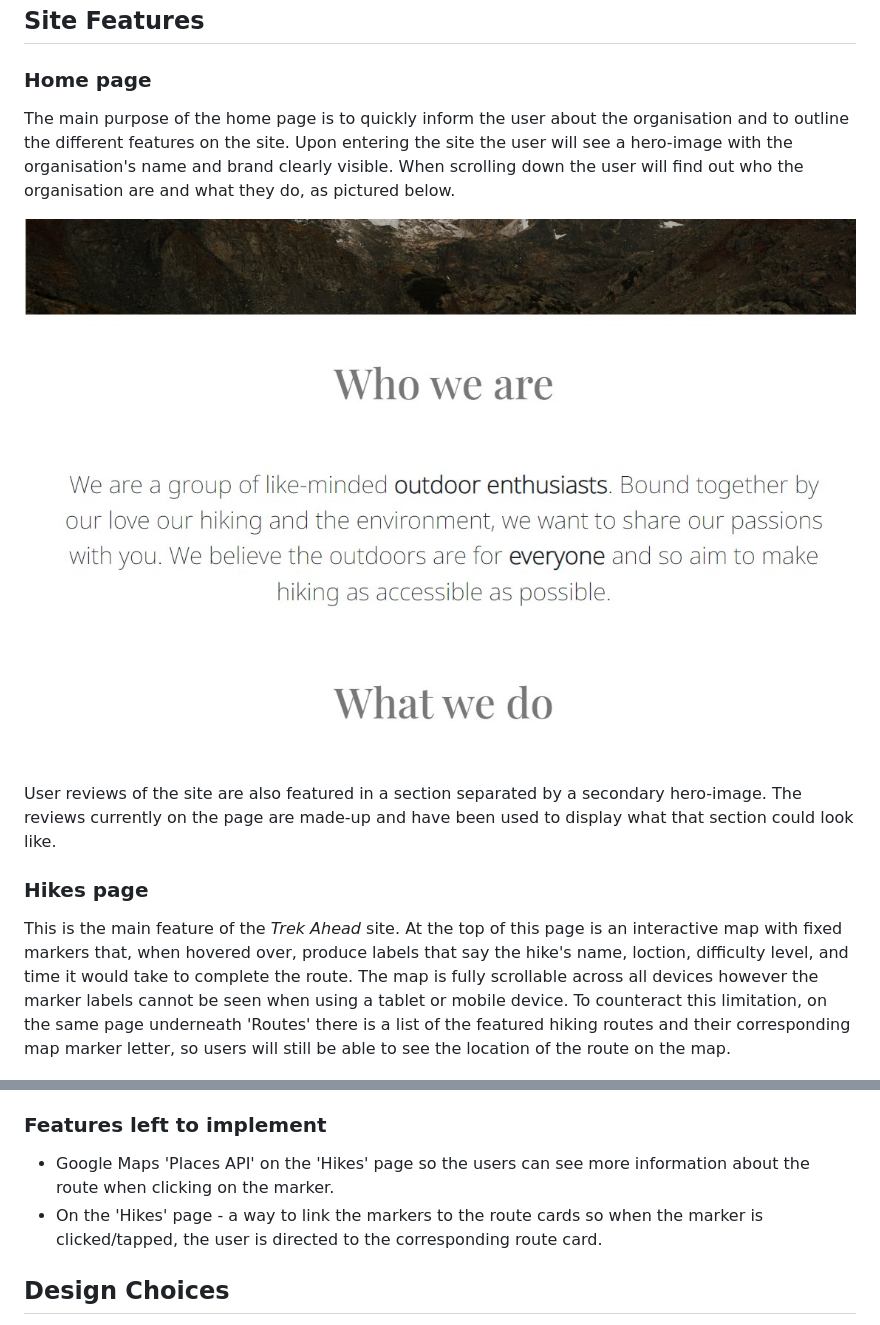
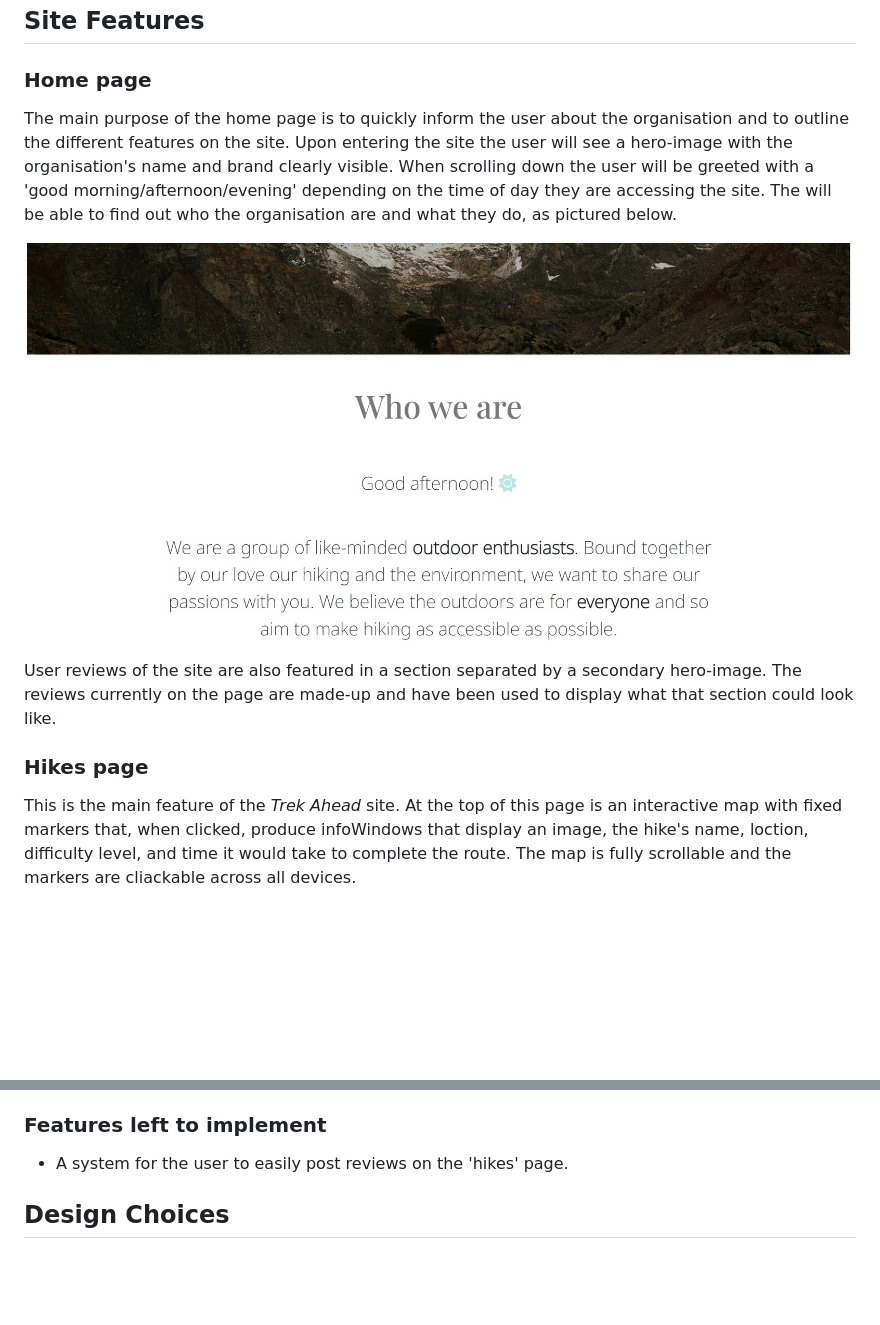
Before and after one commit to Code-Institute-Submissions/anniefenton-milestone-project-2_SepResub, a Markdown page: README.md, 2 parts joined by grey strips. Rendered like a GitHub page; pictures changed too: assets/images/about-us.jpg; blank space fills up the shorter version.

```diff
--- a/README.md
+++ b/README.md
@@ -85,7 +85,7 @@ As a _traveller_ I want:
 
 ### **Home page**
 
-The main purpose of the home page is to quickly inform the user about the organisation and to outline the different features on the site. Upon entering the site the user will see a hero-image with the organisation's name and brand clearly visible. When scrolling down the user will find out who the organisation are and what they do, as pictured below.
+The main purpose of the home page is to quickly inform the user about the organisation and to outline the different features on the site. Upon entering the site the user will see a hero-image with the organisation's name and brand clearly visible. When scrolling down the user will be greeted with a 'good morning/afternoon/evening' depending on the time of day they are accessing the site. The will be able to find out who the organisation are and what they do, as pictured below.
 
 ![Screenshot of 'About Us' section on the Home page](assets/images/about-us.jpg)
 
@@ -93,7 +93,7 @@ User reviews of the site are also featured in a section separated by a secondary
 
 ### **Hikes page**
 
-This is the main feature of the _Trek Ahead_ site. At the top of this page is an interactive map with fixed markers that, when hovered over, produce labels that say the hike's name, loction, difficulty level, and time it would take to complete the route. The map is fully scrollable across all devices however the marker labels cannot be seen when using a tablet or mobile device. To counteract this limitation, on the same page underneath 'Routes' there is a list of the featured hiking routes and their corresponding map marker letter, so users will still be able to see the location of the route on the map.
+This is the main feature of the _Trek Ahead_ site. At the top of this page is an interactive map with fixed markers that, when clicked, produce infoWindows that display an image, the hike's name, loction, difficulty level, and time it would take to complete the route. The map is fully scrollable and the markers are cliackable across all devices.
 
 ![Screenshot of map and markers on the 'Hikes' page](assets/images/map-marker.jpg)
 
@@ -125,8 +125,7 @@ The footer bar is similar in it's simplicity. On the left side is the brand's na
 
 ### **Features left to implement**
 
-- Google Maps 'Places API' on the 'Hikes' page so the users can see more information about the route when clicking on the marker.
-- On the 'Hikes' page - a way to link the markers to the route cards so when the marker is clicked/tapped, the user is directed to the corresponding route card.
+- A system for the user to easily post reviews on the 'hikes' page.
 
 ## Design Choices
 
```
Also changed, not shown: 2 other files.
